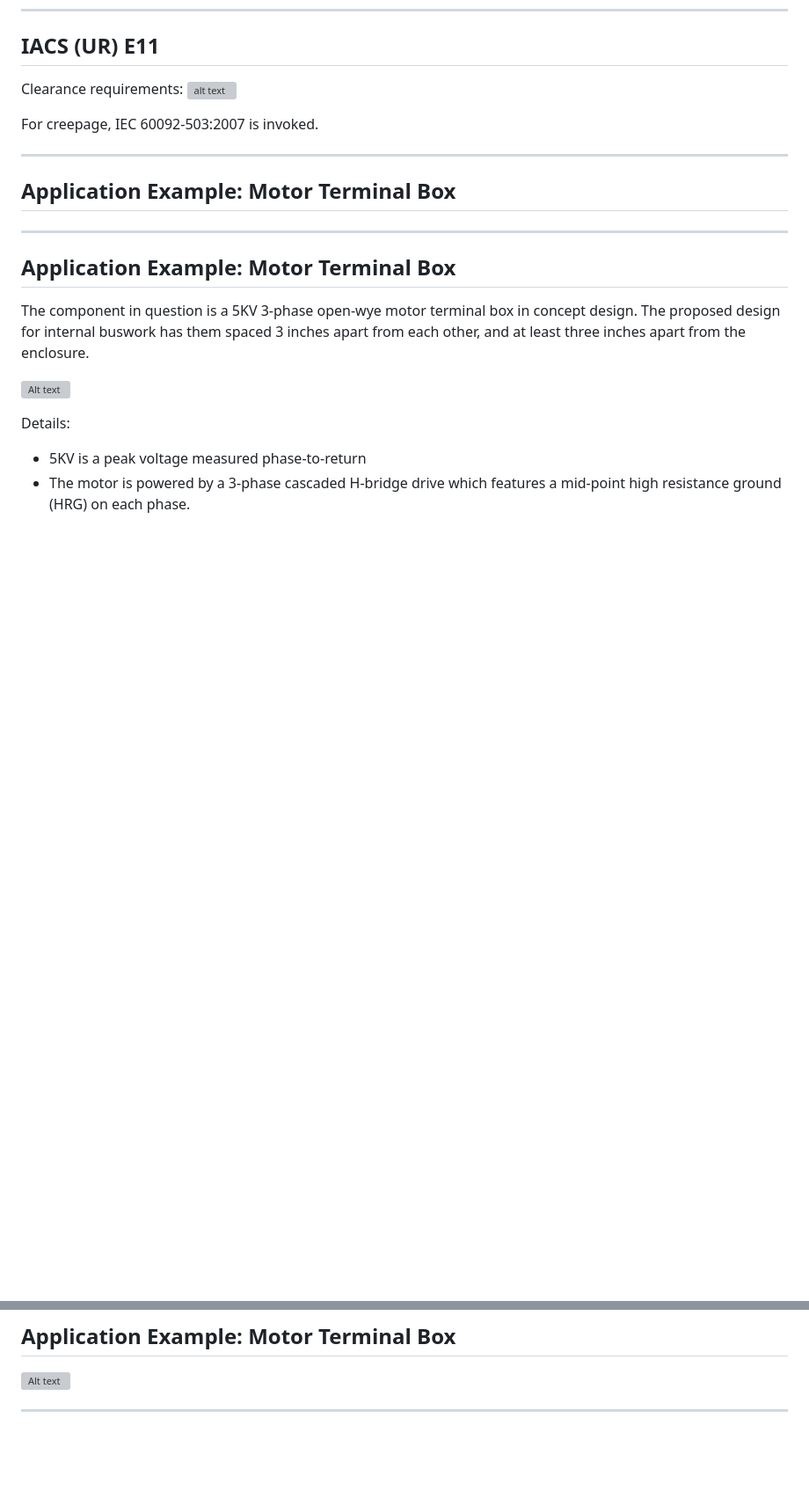
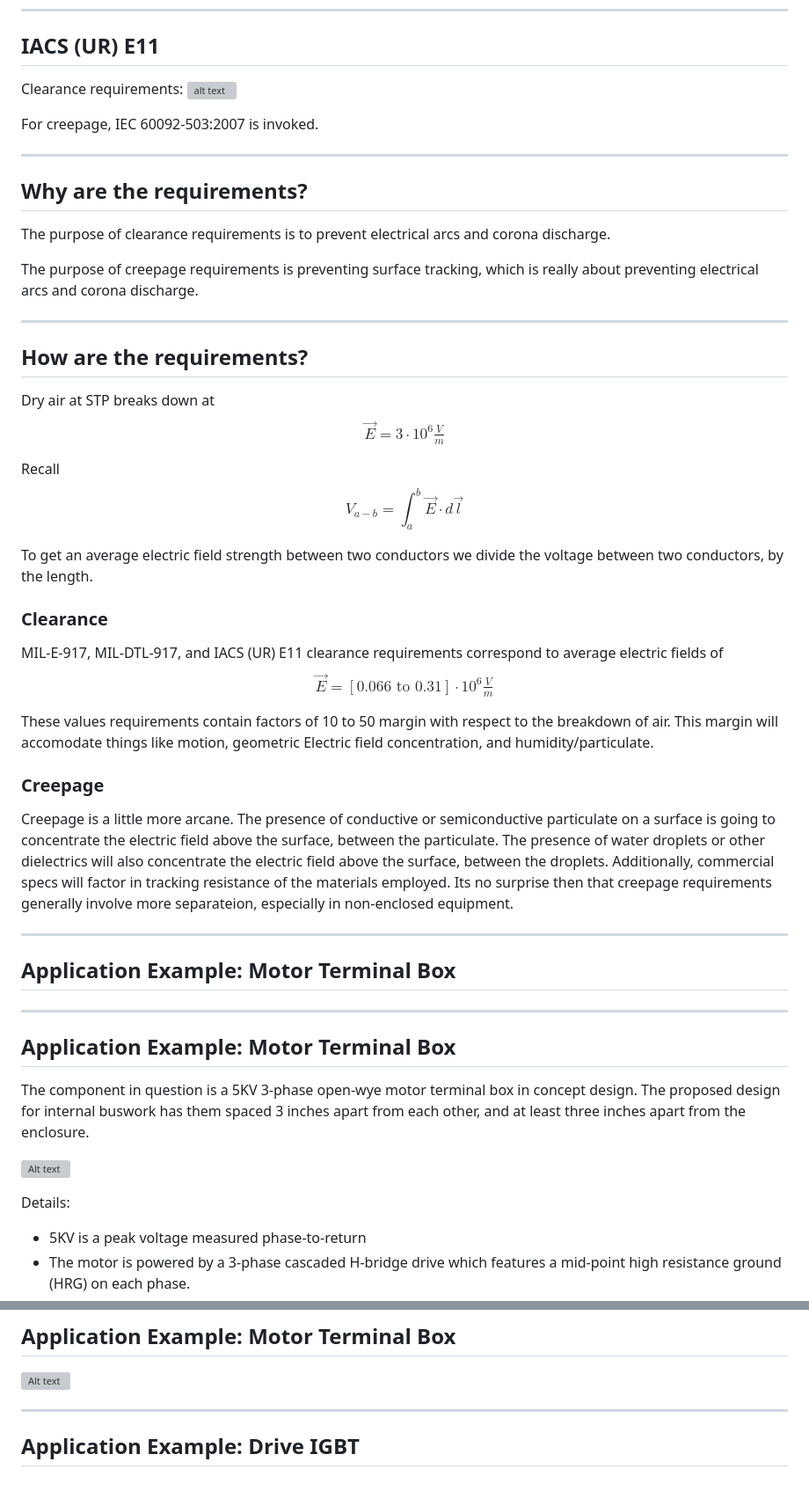
Before and after one commit to natecostello/creepage_and_clearance, a Markdown page: content/slides.md, 2 parts joined by grey strips. Shown: that part at 88% size. Rendered like a GitHub page; blank space fills up the shorter version; grey boxes are pictures that could not be loaded.

Commit message:
added more conent

```diff
--- a/content/slides.md
+++ b/content/slides.md
@@ -79,6 +79,36 @@ For creepage, IEC 60092-503:2007 is invoked.
 
 ---
 
+## Why are the requirements?
+
+The purpose of clearance requirements is to prevent electrical arcs and corona discharge.
+
+The purpose of creepage requirements is preventing surface tracking, which is really about preventing electrical arcs and corona discharge.
+
+---
+
+## How are the requirements?
+
+Dry air at STP breaks down at $$\vec{E}=3\cdot 10^{6} \tfrac{V}{m}$$
+
+Recall $$ V_{a-b} = \int_{a}^{b}\vec{E} \cdot d\vec{l} $$
+
+To get an average electric field strength between two conductors we divide the voltage between two conductors, by the length.
+
+### Clearance
+
+MIL-E-917, MIL-DTL-917, and IACS (UR) E11 clearance requirements correspond to average electric fields of $$\vec{E}=[0.066 \text{ to }0.31] \cdot 10^{6} \tfrac{V}{m} $$
+
+These values requirements contain factors of 10 to 50 margin with respect to the breakdown of air.  This margin will accomodate things like motion, geometric Electric field concentration, and humidity/particulate.
+
+### Creepage
+
+Creepage is a little more arcane.  The presence of conductive or semiconductive particulate on a surface is going to concentrate the electric field above the surface, between the particulate.  The presence of water droplets or other dielectrics will also concentrate the electric field above the surface, between the droplets.  Additionally, commercial specs will factor in tracking resistance of the materials employed.  Its no surprise then that creepage requirements generally involve more separateion, especially in non-enclosed equipment.
+
+
+
+---
+
 ## Application Example: Motor Terminal Box
 
 ------
@@ -103,4 +133,6 @@ Details:
 
 ![Alt text](content/example-motor-schematic.png)
 
-------
+---
+
+## Application Example: Drive IGBT
```
Also changed, not shown: content/schwaiger-curves.png (added).
